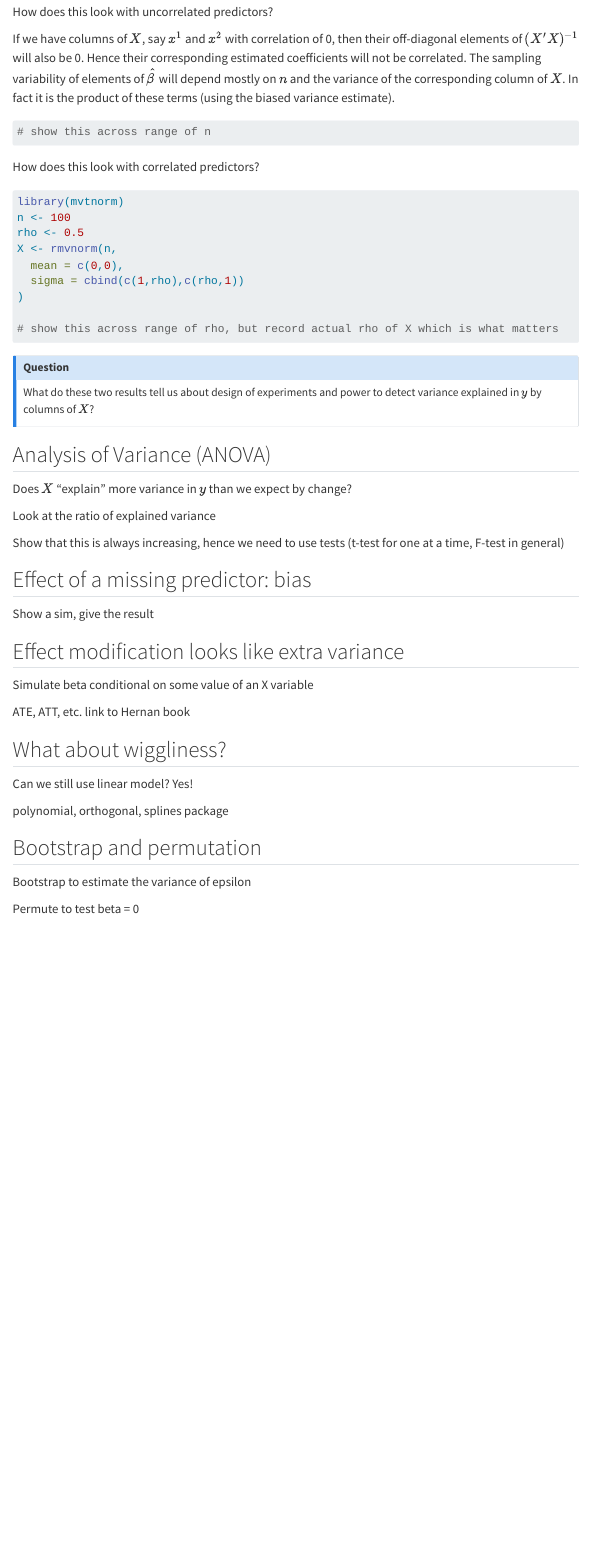
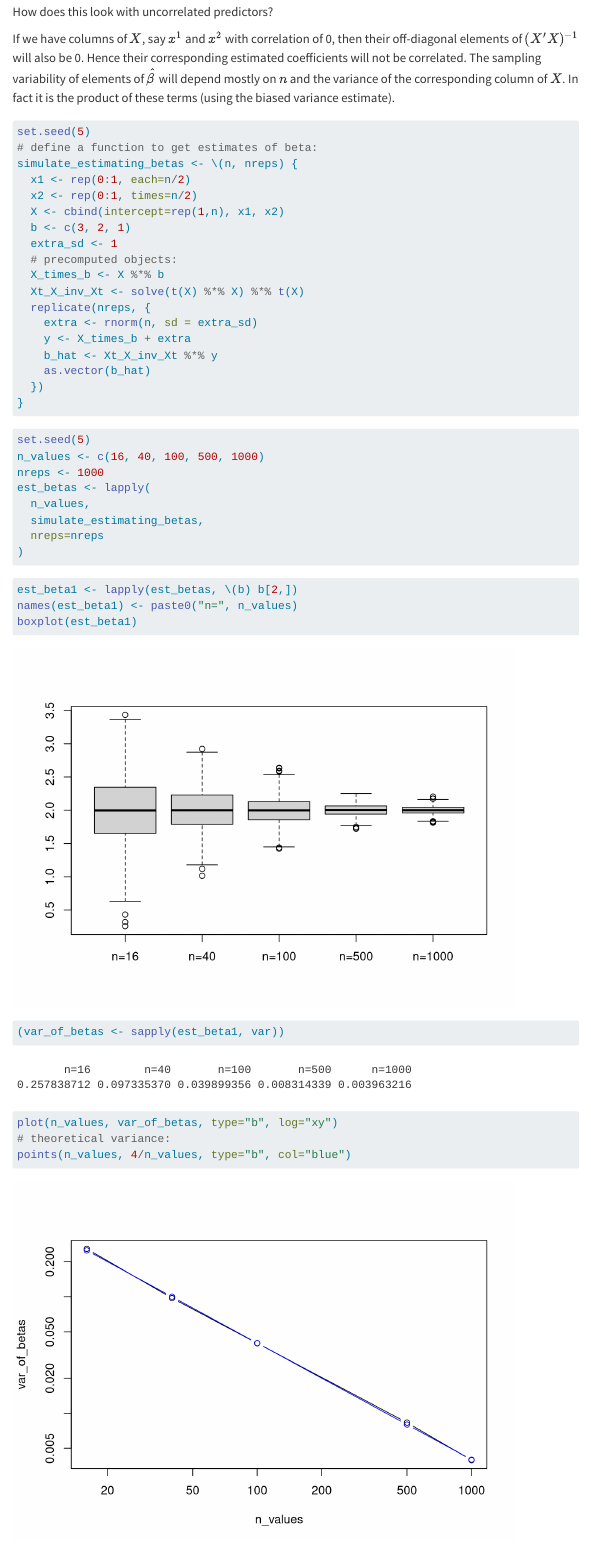
Before and after one commit to UBDS-3/Statistics-track, a Quarto document (labs/randomness/randomness_and_linear.qmd): the page in a window 1100 px wide, from 8090 px down. Rendered offline with R 4.5, knitr and Pandoc in place of Quarto, with nearby package versions; menus at the side of the page are left out.

Commit message:
sampling var of beta

````diff
--- a/labs/randomness/randomness_and_linear.qmd
+++ b/labs/randomness/randomness_and_linear.qmd
@@ -276,4 +276,48 @@ How does this look with uncorrelated predictors?
 If we have columns of $X$, say $x^1$ and $x^2$ with correlation of 0, then their off-diagonal elements of $(X' X)^{-1}$ will also be 0. Hence their corresponding estimated coefficients will not be correlated. The sampling variability of elements of $\hat{\beta}$ will depend mostly on $n$ and the variance of the corresponding column of $X$. In fact it is the product of these terms (using the biased variance estimate).
 
 ```{r}
-# show this across range of n
+set.seed(5)
+# define a function to get estimates of beta:
+simulate_estimating_betas <- \(n, nreps) {
+  x1 <- rep(0:1, each=n/2)
+  x2 <- rep(0:1, times=n/2)
+  X <- cbind(intercept=rep(1,n), x1, x2)
+  b <- c(3, 2, 1)
+  extra_sd <- 1
+  # precomputed objects:
+  X_times_b <- X %*% b
+  Xt_X_inv_Xt <- solve(t(X) %*% X) %*% t(X)
+  replicate(nreps, {
+    extra <- rnorm(n, sd = extra_sd)
+    y <- X_times_b + extra
+    b_hat <- Xt_X_inv_Xt %*% y
+    as.vector(b_hat)
+  })
+}
+```
+
+```{r}
+set.seed(5)
+n_values <- c(16, 40, 100, 500, 1000)
+nreps <- 1000
+est_betas <- lapply(
+  n_values,
+  simulate_estimating_betas,
+  nreps=nreps
+)
+```
+
+```{r}
+est_beta1 <- lapply(est_betas, \(b) b[2,])
+names(est_beta1) <- paste0("n=", n_values)
+boxplot(est_beta1)
+```
+
+```{r}
+(var_of_betas <- sapply(est_beta1, var))
+plot(n_values, var_of_betas, type="b", log="xy")
+# theoretical variance:
+points(n_values, 4/n_values, type="b", col="blue")
+```
+
+```{r}
````
Also changed, not shown: labs/randomness/randomness_and_linear.qmd (5 more changed lines).
